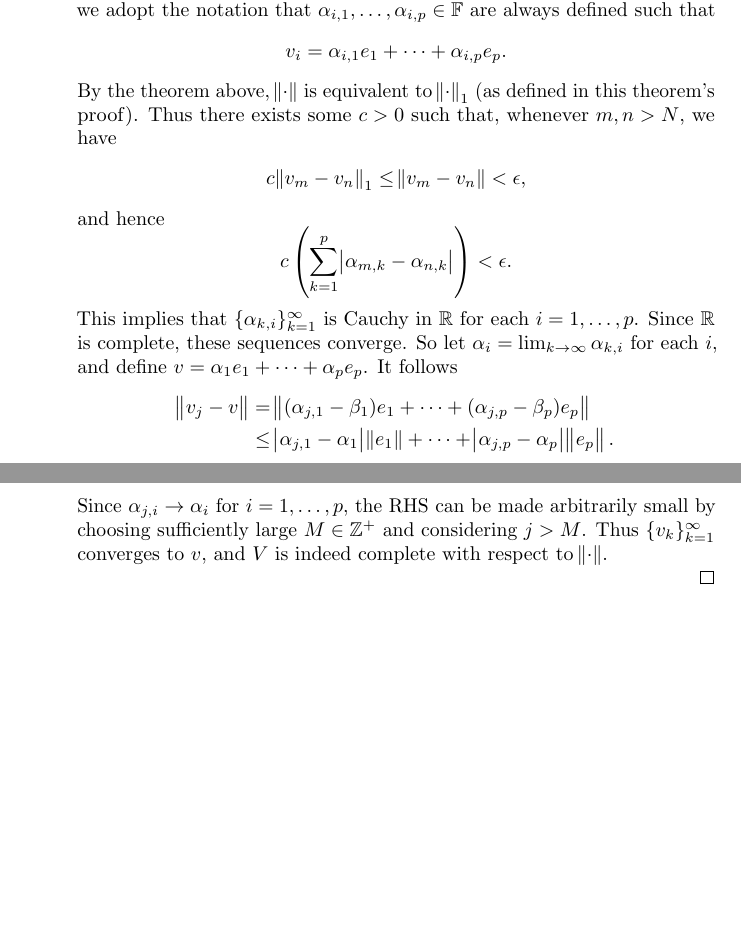
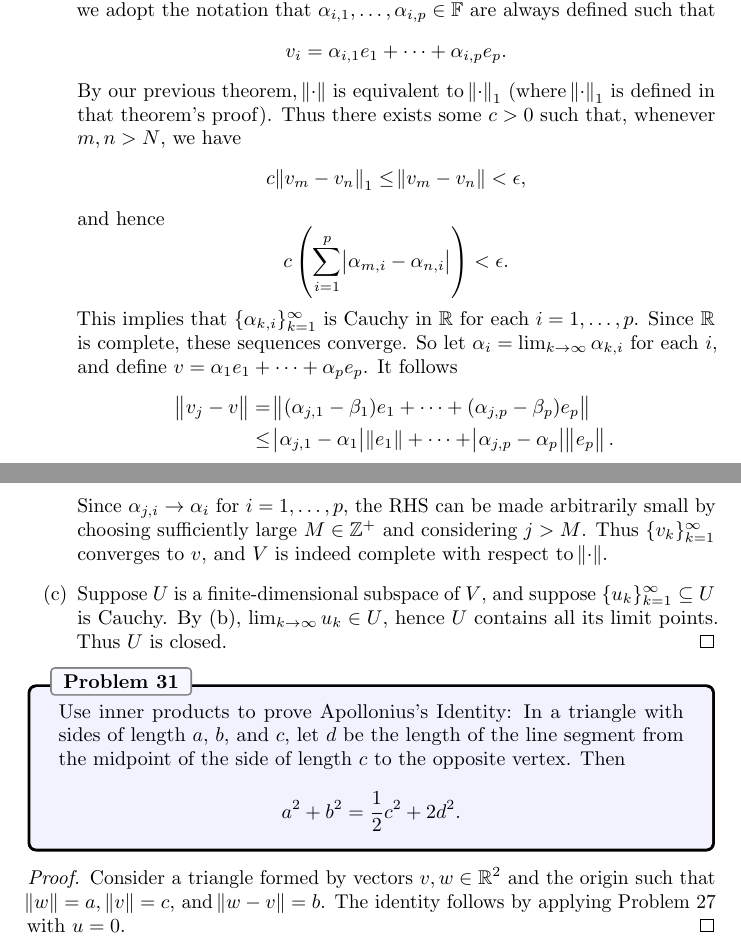
Before and after one commit to jubnoske08/linear_algebra, a LaTeX document (chapter_6.tex): two parts of pages 11 and 12 of 12, joined at a grey line, cut so that both start at the same text, the shorter picture padded with empty space. Compiled offline with pdfLaTeX.

Commit message:
finished 6A

```diff
--- a/chapter_6.tex
+++ b/chapter_6.tex
@@ -555,13 +555,13 @@ d(u,v) + d(v, w) &= \norm{u - v} + \norm{v - w}\\
 \begin{equation*}
 v_i = \alpha_{i, 1}e_1 + \dots + \alpha_{i, p}e_p.
 \end{equation*}
-By the theorem above, $\norm{\cdot}$ is equivalent to $\norm{\cdot}_1$ (as defined in this theorem's proof).  Thus there exists some $c > 0$ such that, whenever $m,n > N$, we have
+By our previous theorem, $\norm{\cdot}$ is equivalent to $\norm{\cdot}_1$ (where $\norm{\cdot}_1$ is defined in that theorem's proof).  Thus there exists some $c > 0$ such that, whenever $m,n > N$, we have
 \begin{align*}
 c\norm{v_m - v_n}_1 \leq \norm{v_m - v_n}  < \epsilon,
 \end{align*}
 and hence
 \begin{equation*}
-c\left(\sum_{k = 1}^p\abs{\alpha_{m, k} - \alpha_{n, k}}\right) < \epsilon.
+c\left(\sum_{i = 1}^p\abs{\alpha_{m, i} - \alpha_{n, i}}\right) < \epsilon.
 \end{equation*}
 This implies that $\{\alpha_{k, i}\}_{k = 1}^\infty$ is Cauchy in $\R$ for each $i = 1,\dots, p$.  Since $\R$ is complete, these sequences converge.  So let $\alpha_i = \lim_{k \to \infty}\alpha_{k, i}$ for each $i$, and define $v = \alpha_1 e_1 + \dots + \alpha_p e_p$.  It follows
 \begin{align*}
@@ -569,5 +569,16 @@ This implies that $\{\alpha_{k, i}\}_{k = 1}^\infty$ is Cauchy in $\R$ for each
 &\leq \abs{\alpha_{j, 1}-\alpha_1}\norm{e_1} + \dots + \abs{\alpha_{j, p}-\alpha_p}\norm{e_p}.
 \end{align*}
 Since $\alpha_{j, i}\to \alpha_i$ for $i = 1,\dots, p$, the RHS can be made arbitrarily small by choosing sufficiently large $M\in\Z^+$ and considering $j > M$.  Thus $\{v_k\}_{k = 1}^\infty$ converges to $v$, and $V$ is indeed complete with respect to $\norm{\cdot}$.
+\item Suppose $U$ is a finite-dimensional subspace of $V$, and suppose $\{u_k\}_{k=1}^\infty\subseteq U$ is Cauchy.  By (b), $\lim_{k \to \infty}u_k \in U$, hence $U$ contains all its limit points.  Thus $U$ is closed. \qedhere
 \end{enumerate}
+
+% Problem 31
+\begin{problem}{31}
+Use inner products to prove Apollonius's Identity: In a triangle with sides of length $a$, $b$, and $c$, let $d$ be the length of the line segment from the midpoint of the side of length $c$ to the opposite vertex.  Then
+\begin{equation*}
+a^2 + b^2 = \frac{1}{2}c^2 + 2d^2.
+\end{equation*}
+\end{problem}
+\begin{proof}
+Consider a triangle formed by vectors $v, w\in\R^2$ and the origin such that $\norm{w} = a$, $\norm{v} = c$, and $\norm{w - v} = b$.  The identity follows by applying Problem 27 with $u = 0$.
 \end{proof}
```
Also changed, not shown: chapter_6.tex (3 more changed lines).
